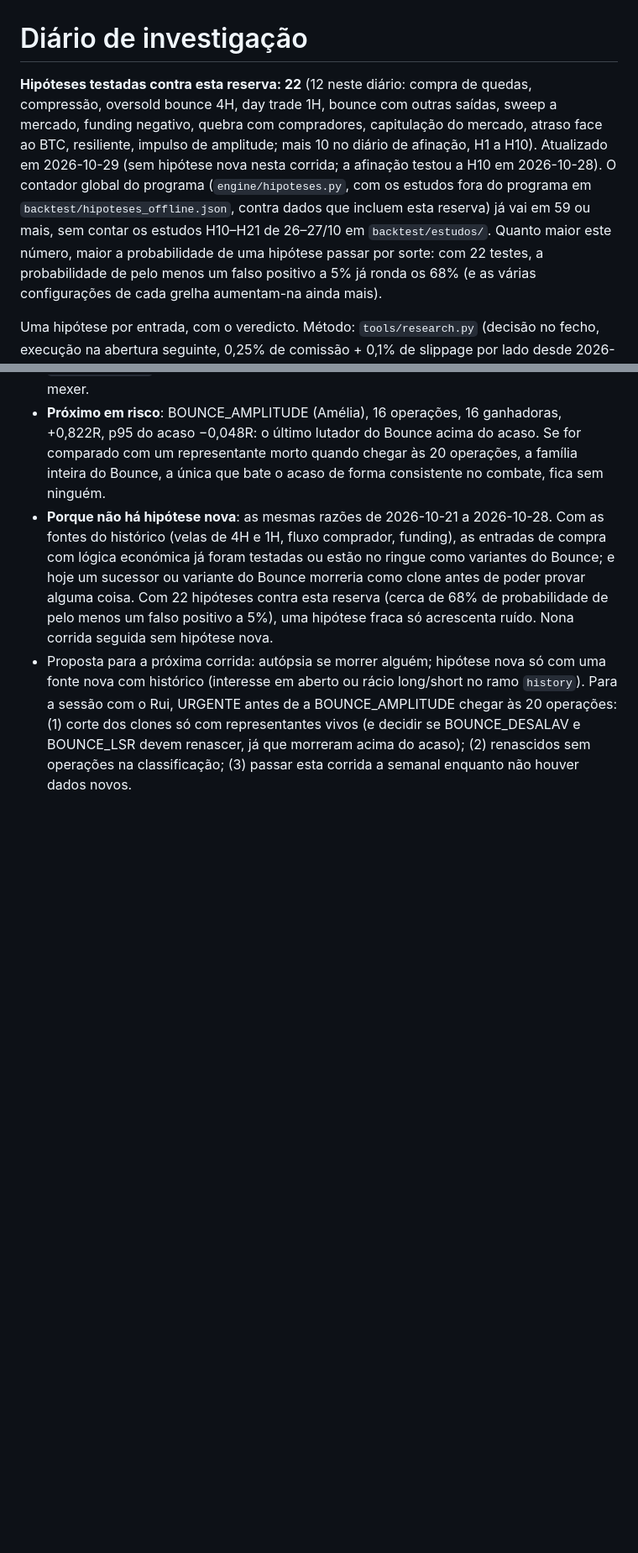
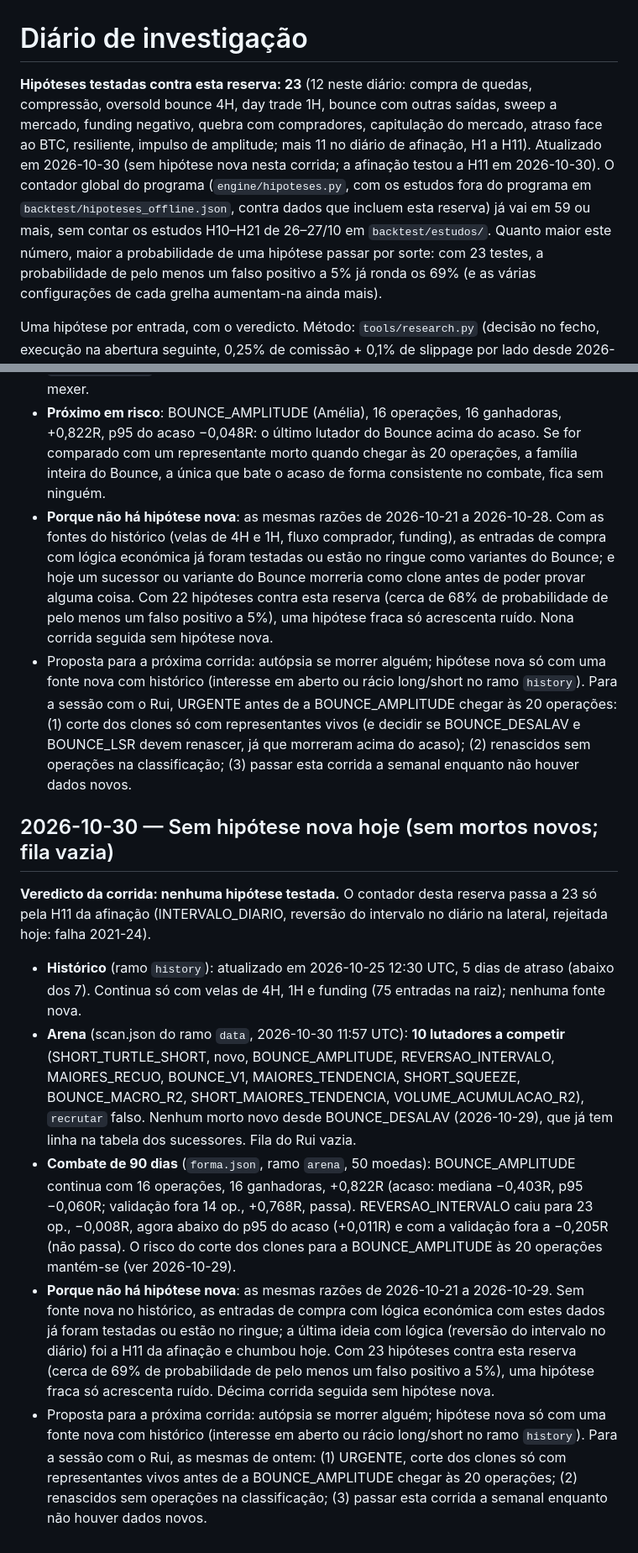
Before and after one commit to Rferreira89/Cryptoscan, a Markdown page: backtest/investigacao.md, 2 parts joined by grey strips. Shown at 84% size. Rendered like a GitHub page; blank space fills up the shorter version.

Commit message:
Investigação 30/10: sem hipótese nova nem mortos novos; contador em 23 (H11 da afinação)
Co-Authored-By: Claude Opus 5.5 <noreply@anthropic.com>
Claude-Session: https://claude.ai/code/session_012icfGx47mTJL1Sf6a1TBLp

```diff
--- a/backtest/investigacao.md
+++ b/backtest/investigacao.md
@@ -1,17 +1,17 @@
 # Diário de investigação
 
-**Hipóteses testadas contra esta reserva: 22** (12 neste diário: compra de
+**Hipóteses testadas contra esta reserva: 23** (12 neste diário: compra de
 quedas, compressão, oversold bounce 4H, day trade 1H, bounce com outras
 saídas, sweep a mercado, funding negativo, quebra com compradores,
 capitulação do mercado, atraso face ao BTC, resiliente, impulso de
-amplitude; mais 10 no diário de afinação, H1 a H10). Atualizado em
-2026-10-29 (sem hipótese nova nesta corrida; a afinação testou a H10 em
-2026-10-28). O contador global do programa (`engine/hipoteses.py`, com os
+amplitude; mais 11 no diário de afinação, H1 a H11). Atualizado em
+2026-10-30 (sem hipótese nova nesta corrida; a afinação testou a H11 em
+2026-10-30). O contador global do programa (`engine/hipoteses.py`, com os
 estudos fora do programa em `backtest/hipoteses_offline.json`, contra dados
 que incluem esta reserva) já vai em 59 ou mais, sem contar os estudos
 H10–H21 de 26–27/10 em `backtest/estudos/`. Quanto maior este número,
-maior a probabilidade de uma hipótese passar por sorte: com 22 testes, a
-probabilidade de pelo menos um falso positivo a 5% já ronda os 68% (e as
+maior a probabilidade de uma hipótese passar por sorte: com 23 testes, a
+probabilidade de pelo menos um falso positivo a 5% já ronda os 69% (e as
 várias configurações de cada grelha aumentam-na ainda mais).
 
 Uma hipótese por entrada, com o veredicto. Método: `tools/research.py`
@@ -1625,3 +1625,41 @@ reserva fica em 22 (a afinação não testou nada depois da H10).
   renascer, já que morreram acima do acaso); (2) renascidos sem operações
   na classificação; (3) passar esta corrida a semanal enquanto não houver
   dados novos.
+
+## 2026-10-30 — Sem hipótese nova hoje (sem mortos novos; fila vazia)
+
+**Veredicto da corrida: nenhuma hipótese testada.** O contador desta
+reserva passa a 23 só pela H11 da afinação (INTERVALO_DIARIO, reversão do
+intervalo no diário na lateral, rejeitada hoje: falha 2021-24).
+
+- **Histórico** (ramo `history`): atualizado em 2026-10-25 12:30 UTC, 5
+  dias de atraso (abaixo dos 7). Continua só com velas de 4H, 1H e funding
+  (75 entradas na raiz); nenhuma fonte nova.
+- **Arena** (scan.json do ramo `data`, 2026-10-30 11:57 UTC): **10
+  lutadores a competir** (SHORT_TURTLE_SHORT, novo, BOUNCE_AMPLITUDE,
+  REVERSAO_INTERVALO, MAIORES_RECUO, BOUNCE_V1, MAIORES_TENDENCIA,
+  SHORT_SQUEEZE, BOUNCE_MACRO_R2, SHORT_MAIORES_TENDENCIA,
+  VOLUME_ACUMULACAO_R2), `recrutar` falso. Nenhum morto novo desde
+  BOUNCE_DESALAV (2026-10-29), que já tem linha na tabela dos sucessores.
+  Fila do Rui vazia.
+- **Combate de 90 dias** (`forma.json`, ramo `arena`, 50 moedas):
+  BOUNCE_AMPLITUDE continua com 16 operações, 16 ganhadoras, +0,822R
+  (acaso: mediana −0,403R, p95 −0,060R; validação fora 14 op., +0,768R,
+  passa). REVERSAO_INTERVALO caiu para 23 op., −0,008R, agora abaixo do
+  p95 do acaso (+0,011R) e com a validação fora a −0,205R (não passa).
+  O risco do corte dos clones para a BOUNCE_AMPLITUDE às 20 operações
+  mantém-se (ver 2026-10-29).
+- **Porque não há hipótese nova**: as mesmas razões de 2026-10-21 a
+  2026-10-29. Sem fonte nova no histórico, as entradas de compra com
+  lógica económica com estes dados já foram testadas ou estão no ringue; a
+  última ideia com lógica (reversão do intervalo no diário) foi a H11 da
+  afinação e chumbou hoje. Com 23 hipóteses contra esta reserva (cerca de
+  69% de probabilidade de pelo menos um falso positivo a 5%), uma hipótese
+  fraca só acrescenta ruído. Décima corrida seguida sem hipótese nova.
+- Proposta para a próxima corrida: autópsia se morrer alguém; hipótese
+  nova só com uma fonte nova com histórico (interesse em aberto ou rácio
+  long/short no ramo `history`). Para a sessão com o Rui, as mesmas de
+  ontem: (1) URGENTE, corte dos clones só com representantes vivos antes
+  de a BOUNCE_AMPLITUDE chegar às 20 operações; (2) renascidos sem
+  operações na classificação; (3) passar esta corrida a semanal enquanto
+  não houver dados novos.
```
